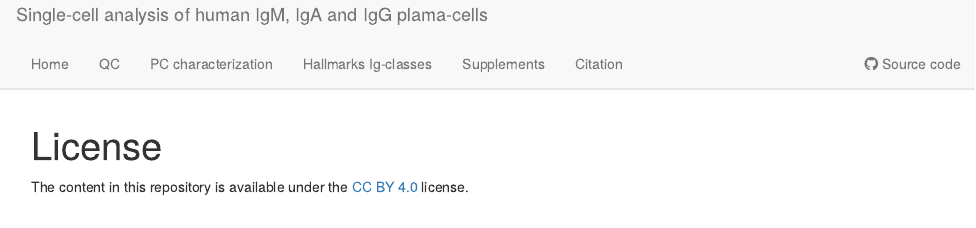
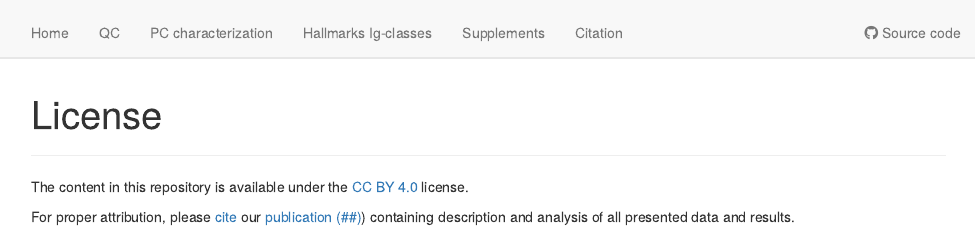
Before and after one commit to vanbuggenum/Multimodal-Plasmacell_manuscript, an R Markdown document (analysis/license.Rmd): the page in a window 1100 px wide, from its top. Rendered offline with R 4.5, knitr and Pandoc, with nearby package versions; drawn as R Markdown's standard HTML page in place of the format the file asks for.

Commit message:
update citation

```diff
--- a/analysis/license.Rmd
+++ b/analysis/license.Rmd
@@ -7,4 +7,10 @@ editor_options:
   chunk_output_type: console
 ---
 
-The content in this repository is available under the [CC BY 4.0](https://github.com/vanbuggenum/QuRIE-seq_manuscript/blob/master/LICENSE.md) license.
+------
+
+The content in this repository is available under the [CC BY 4.0](https://github.com/vanbuggenum/Multimodal-Plasmacell_manuscript/blob/master/LICENSE.md) license.
+
+For proper attribution, please [cite]() our [publication (##)]()) containing description and analysis of all presented data and results.
+
+------
```
Also changed, not shown: analysis/index.Rmd (+1 -1 lines).
